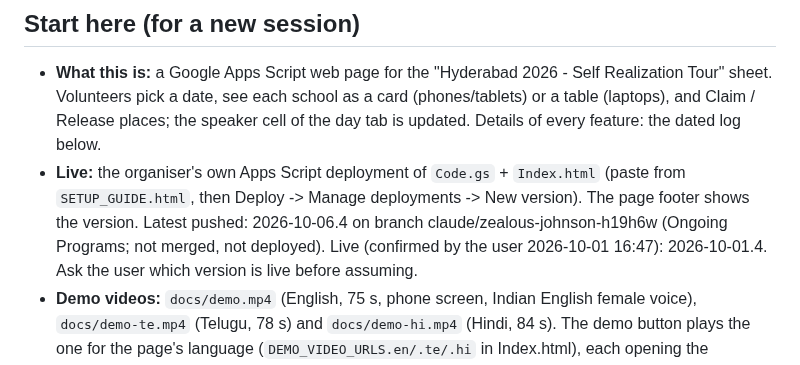
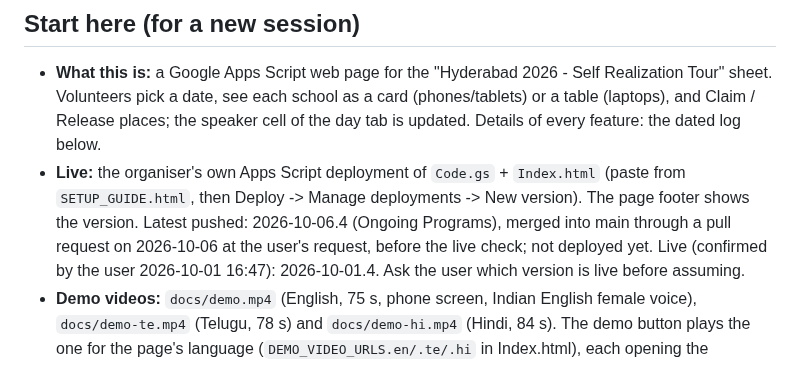
Before and after one commit to MamtaMukeshK/task-self-assign-sahaja-hyd, a Markdown page: HANDOFF.md, the part around the change. Rendered like a GitHub page.

Commit message:
Handoff: 2026-10-06.4 merged into main through a pull request, not deployed yet
Co-Authored-By: Claude Opus 5.5 <noreply@anthropic.com>
Claude-Session: https://claude.ai/code/session_01Pkg3KsaXNQdnGBuyqmjsbz

```diff
--- a/HANDOFF.md
+++ b/HANDOFF.md
@@ -8,7 +8,8 @@ _Last updated: 2026-10-06 (version 2026-10-06.4 pushed, not yet live: Ongoing Pr
   Release places; the speaker cell of the day tab is updated. Details of every feature: the dated log below.
 - **Live:** the organiser's own Apps Script deployment of `Code.gs` + `Index.html` (paste from
   `SETUP_GUIDE.html`, then Deploy -> Manage deployments -> New version). The page footer shows the version.
-  Latest pushed: 2026-10-06.4 on branch claude/zealous-johnson-h19h6w (Ongoing Programs; not merged, not deployed).
+  Latest pushed: 2026-10-06.4 (Ongoing Programs), merged into main through a pull request on 2026-10-06 at the
+  user's request, before the live check; not deployed yet.
   Live (confirmed by the user 2026-10-01 16:47): 2026-10-01.4. Ask the user which version is
   live before assuming.
 - **Demo videos:** `docs/demo.mp4` (English, 75 s, phone screen, Indian English female voice), `docs/demo-te.mp4`
```
